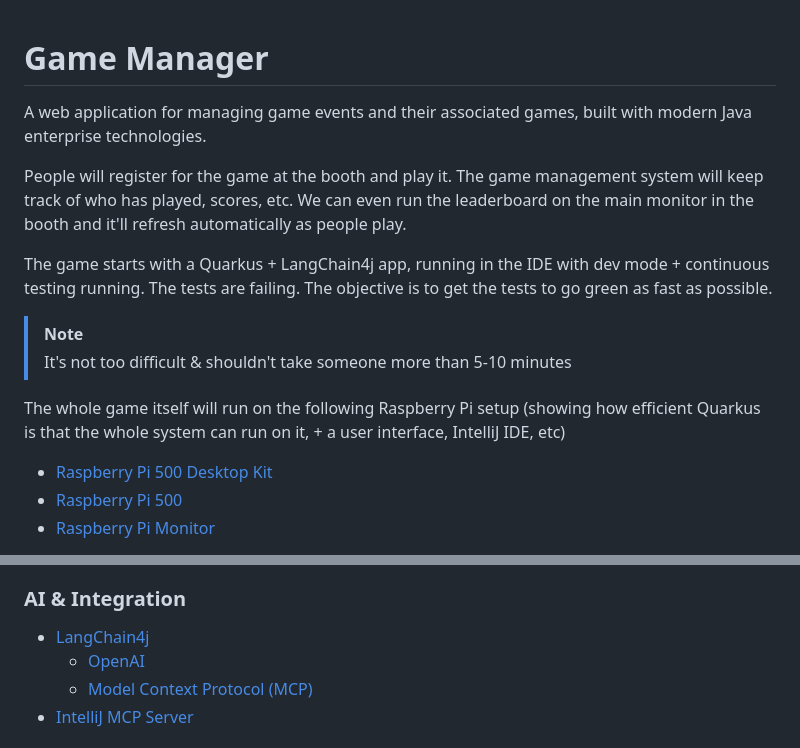
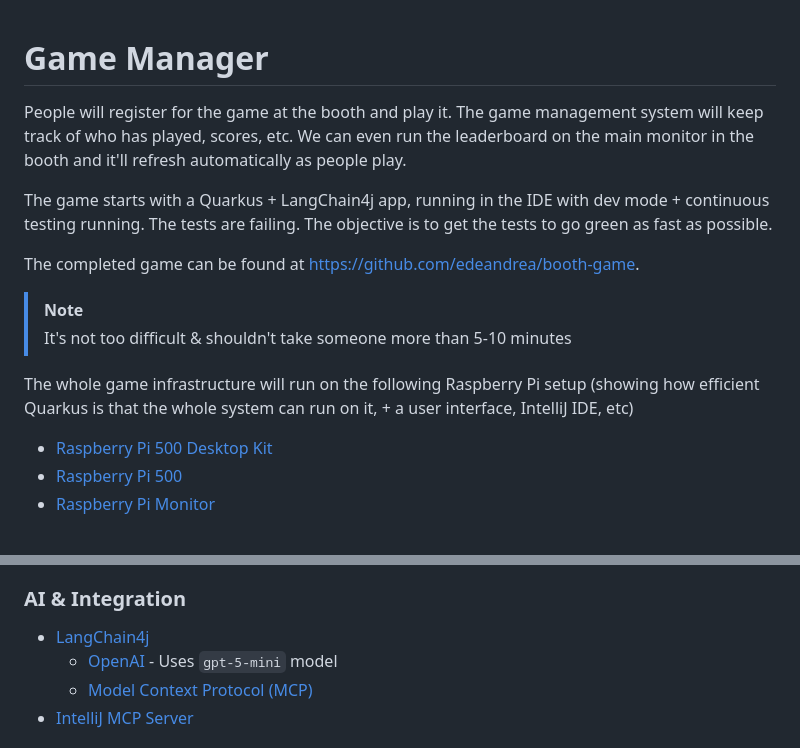
Before and after one commit to edeandrea/game-manager, a Markdown page: README.md, 2 parts joined by grey strips. GitHub-like rendering.

Commit message:
Documentation

```diff
--- a/README.md
+++ b/README.md
@@ -1,15 +1,15 @@
 # Game Manager
-
-A web application for managing game events and their associated games, built with modern Java enterprise technologies.
 
 People will register for the game at the booth and play it. The game management system will keep track of who has played, scores, etc. We can even run the leaderboard on the main monitor in the booth and it'll refresh automatically as people play.
 
 The game starts with a Quarkus + LangChain4j app, running in the IDE with dev mode + continuous testing running. The tests are failing. The objective is to get the tests to go green as fast as possible.
 
+The completed game can be found at https://github.com/edeandrea/booth-game.
+
 > [!NOTE]
 > It's not too difficult & shouldn't take someone more than 5-10 minutes
 
-The whole game itself will run on the following Raspberry Pi setup (showing how efficient Quarkus is that the whole system can run on it, + a user interface, IntelliJ IDE, etc)
+The whole game infrastructure will run on the following Raspberry Pi setup (showing how efficient Quarkus is that the whole system can run on it, + a user interface, IntelliJ IDE, etc)
 - [Raspberry Pi 500 Desktop Kit](https://www.raspberrypi.com/products/500-desktop-kit/)
 - [Raspberry Pi 500](https://www.raspberrypi.com/products/raspberry-pi-500/)
 - [Raspberry Pi Monitor](https://www.raspberrypi.com/products/raspberry-pi-monitor/)
@@ -37,7 +37,7 @@ The entire system is also monitored real-time in [Grafana Cloud](https://grafana
 
 ### AI & Integration
 - [LangChain4j](https://docs.langchain4j.dev/)
-  - [OpenAI](https://openai.com/)
+  - [OpenAI](https://openai.com/) - Uses `gpt-5-mini` model
   - [Model Context Protocol (MCP)](https://modelcontextprotocol.io/)
 - [IntelliJ MCP Server](https://www.jetbrains.com/help/idea/mcp-server.html)
 
```
